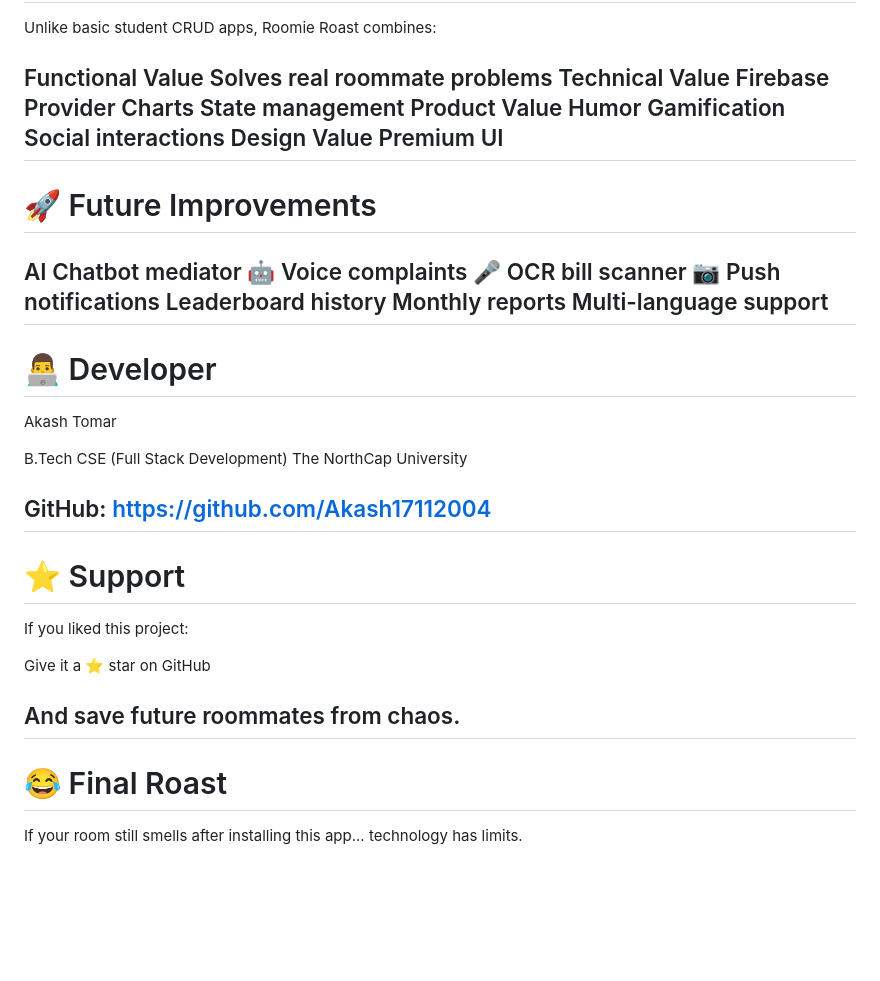
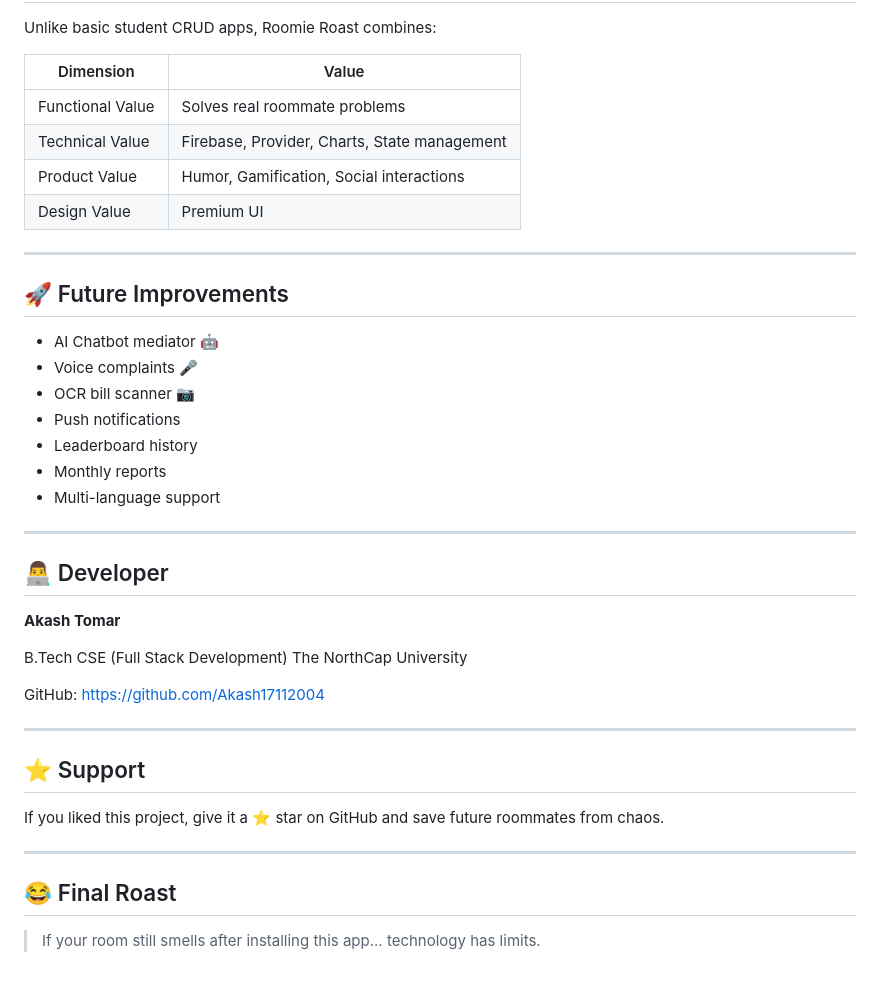
Before and after one commit to Akash17112004/roomie-roast, a Markdown page: README.md, the part around one of its changes. Drawn GitHub-style; blank space fills up the shorter version.

```diff
--- a/README.md
+++ b/README.md
@@ -420,45 +418,44 @@ flutter run
 
 Unlike basic student CRUD apps, Roomie Roast combines:
 
-Functional Value
-Solves real roommate problems
-Technical Value
-Firebase
-Provider
-Charts
-State management
-Product Value
-Humor
-Gamification
-Social interactions
-Design Value
-Premium UI
+| Dimension | Value |
+|-----------|-------|
+| Functional Value | Solves real roommate problems |
+| Technical Value | Firebase, Provider, Charts, State management |
+| Product Value | Humor, Gamification, Social interactions |
+| Design Value | Premium UI |
+
 ---
-# 🚀 Future Improvements
-AI Chatbot mediator 🤖
-Voice complaints 🎤
-OCR bill scanner 📷
-Push notifications
-Leaderboard history
-Monthly reports
-Multi-language support
+
+## 🚀 Future Improvements
+
+- AI Chatbot mediator 🤖
+- Voice complaints 🎤
+- OCR bill scanner 📷
+- Push notifications
+- Leaderboard history
+- Monthly reports
+- Multi-language support
+
 ---
-# 👨‍💻 Developer
-Akash Tomar
+
+## 👨‍💻 Developer
+
+**Akash Tomar**
 
 B.Tech CSE (Full Stack Development)
 The NorthCap University
 
-GitHub: https://github.com/Akash17112004
+GitHub: [https://github.com/Akash17112004](https://github.com/Akash17112004)
+
 ---
-# ⭐ Support
 
-If you liked this project:
+## ⭐ Support
 
-Give it a ⭐ star on GitHub
+If you liked this project, give it a ⭐ star on GitHub and save future roommates from chaos.
 
-And save future roommates from chaos.
 ---
-# 😂 Final Roast
 
-If your room still smells after installing this app... technology has limits.
+## 😂 Final Roast
+
+> If your room still smells after installing this app... technology has limits.
```
Also changed, not shown: other parts of README.md (+134 -136 lines).
